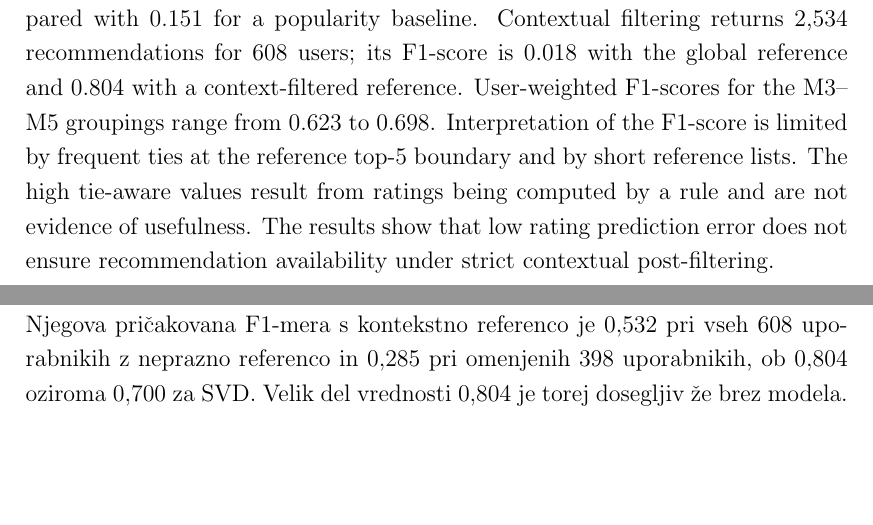
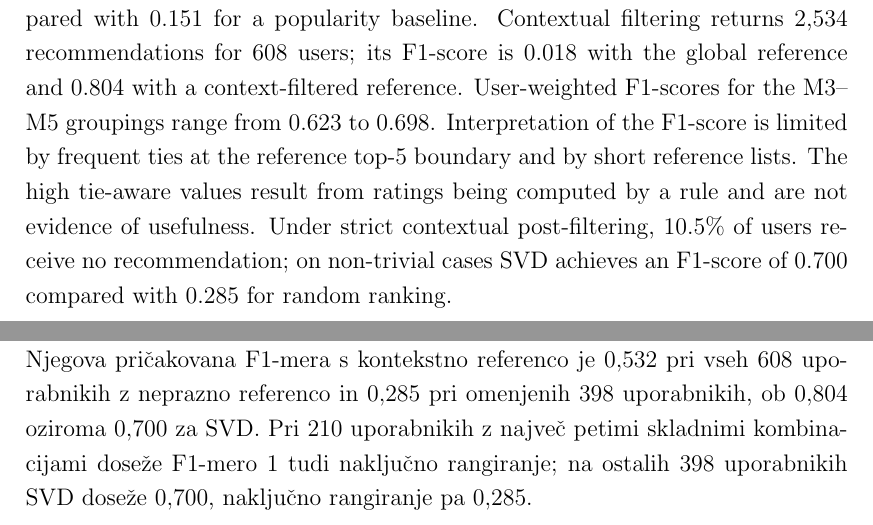
Before and after one commit to leskovecg/masters-thesis-recommender-system, a LaTeX thesis (overleaf/2024_GLeskovec_MAG/main.tex): two parts of pages 7 and 57 of 70, joined at a grey line, cut so that both start at the same text, the shorter picture padded with empty space. Compiled offline with pdfLaTeX.

Commit message:
Thesis text: update outdated conclusions to run 20261124_183727
Co-Authored-By: Claude Opus 5.5 <noreply@anthropic.com>

```diff
--- a/overleaf/2024_GLeskovec_MAG/main.tex
+++ b/overleaf/2024_GLeskovec_MAG/main.tex
@@ -160,9 +160,9 @@ the F1-score is limited by frequent ties at the reference top-5
 boundary and by short reference lists. The high tie-aware
 values result from ratings being computed by a rule
 and are not evidence of usefulness.
-The results show that low rating prediction error does not
-ensure recommendation availability under strict contextual
-post-filtering.
+Under strict contextual post-filtering, 10.5\% of users receive
+no recommendation; on non-trivial cases SVD achieves an F1-score
+of 0.700 compared with 0.285 for random ranking.
 
 
 \keywords
@@ -1460,7 +1460,9 @@ Za primerjavo ocenimo še naključno rangiranje skladnih testnih
 kombinacij. Njegova pričakovana F1-mera s kontekstno referenco je
 $0{,}532$ pri vseh 608 uporabnikih z neprazno referenco in $0{,}285$
 pri omenjenih 398 uporabnikih, ob $0{,}804$ oziroma $0{,}700$ za SVD.
-Velik del vrednosti $0{,}804$ je torej dosegljiv že brez modela.
+Pri 210 uporabnikih z največ petimi skladnimi kombinacijami
+doseže F1-mero 1 tudi naključno rangiranje; na ostalih 398
+uporabnikih SVD doseže $0{,}700$, naključno rangiranje pa $0{,}285$.
 
 Visoka F1-mera z izenačenji je posledica tega, da so ocene
 izračunane po pravilu, in ni dokaz uporabnosti priporočil.
```
Also changed, not shown: overleaf/2024_GLeskovec_MAG/main.tex (16 more changed lines).
